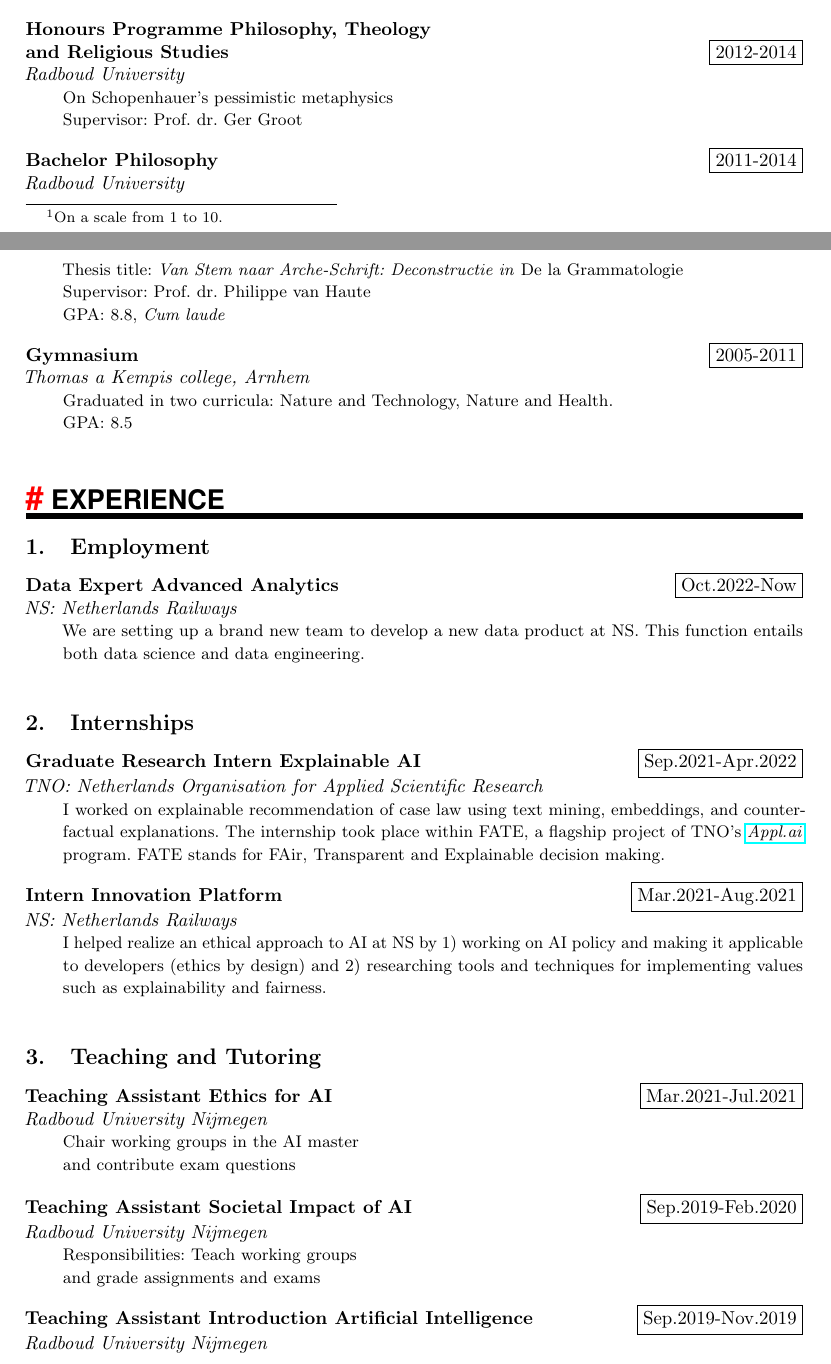
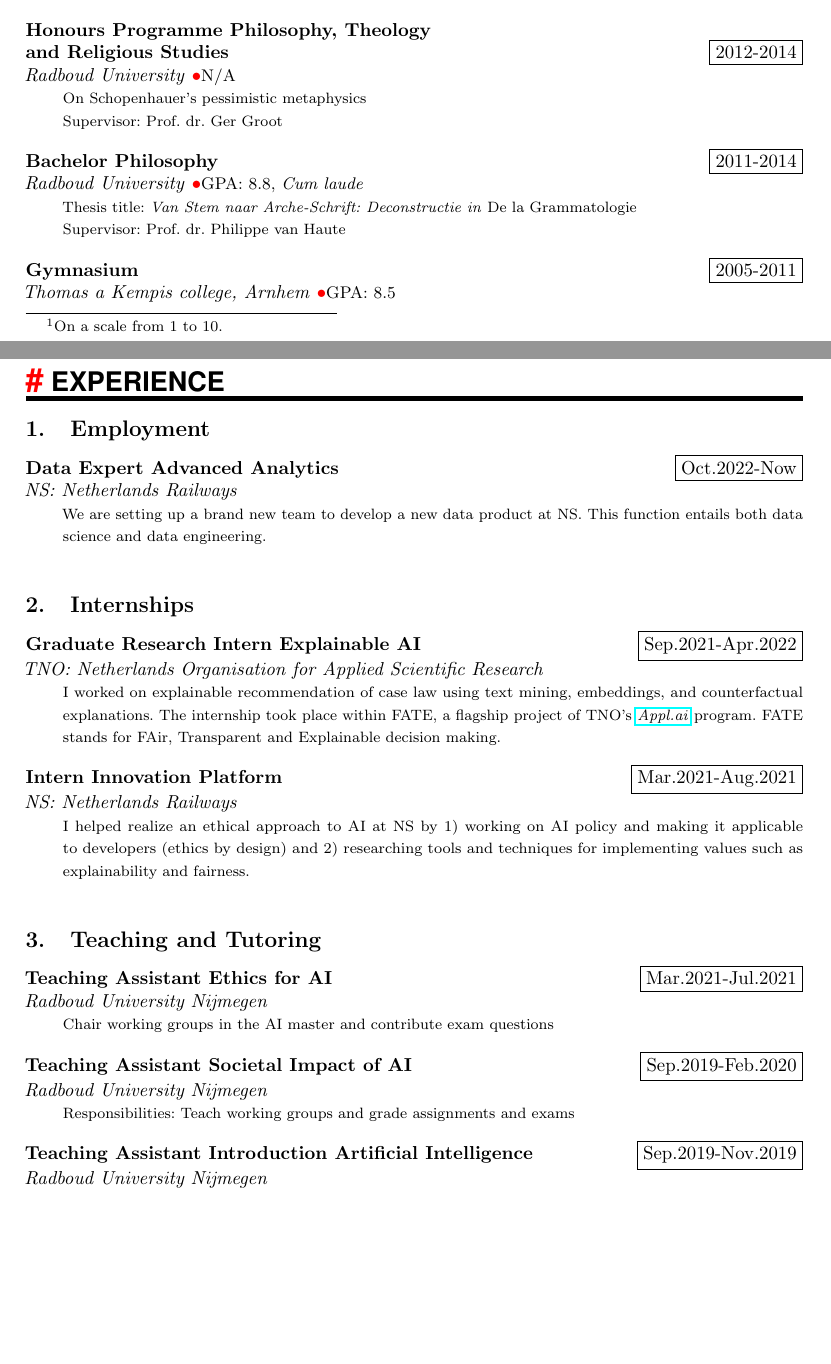
Before and after one commit to EdwinWenink/cv, a LaTeX CV (cv.tex, which reads cv.cls): two parts of pages 1 and 2 of 5, joined at a grey line, cut so that both start at the same text, the shorter picture padded with empty space. Compiled offline with pdfLaTeX.

Commit message:
Separate field for GPA

```diff
--- a/cv.cls
+++ b/cv.cls
@@ -137,11 +144,9 @@
 		%\colorbox{Black}{\color{White}#2} \par  % Duration
 		\noindent \textit{#3} \par              % Company
         \iflong
-		\noindent\hangindent=2em\hangafter=0 \small #4 % Description
+        \noindent\hangindent=2em\hangafter=0 {\footnotesize #4} % Description
         \fi
-		\normalsize \par
-        \sepspace}
-
+		\par\sepspace}
 
 
 %%% Extra customization and styling
--- a/cv.tex
+++ b/cv.tex
@@ -50,8 +51,8 @@
 %%% ------------------------------------------------------------
 \NewPart{Education}{}
 
-\EducationEntry{Master Artificial Intelligence}{2019-2022}{Radboud University}{Specialisation: Intelligent Technology\\
+\EducationEntry{Master Artificial Intelligence}{2019-2022}{Radboud University}{GPA: 8.7\footnote{On a scale from 1 to 10.}, \emph{Cum laude}}
+{Specialisation: Intelligent Technology\\
 Thesis title: \emph{On the explainability of case law recommendations using paragraph embeddings}\\
-Supervisors: Prof. dr. Tom van Engers and dr. Johan Kwisthout\\
-GPA: 8.7\footnote{On a scale from 1 to 10.}, \emph{Cum laude}}
+Supervisors: Prof. dr. Tom van Engers and dr. Johan Kwisthout}
 
@@ -58 +64,6 @@ GPA: 8.7\footnote{On a scale from 1 to 10.}, \emph{Cum laude}}
 
+\EducationEntry{Bachelor Artificial Intelligence}{2016-2019}{Radboud University}
+{GPA: 8.7, \emph{Cum laude}}
+{Thesis title: \textit{Query by Navigation over Legal Documents:\\
+An Automated Pipeline using Formal Concept Analysis} \\
+Supervisor: dr. Franc Grootjen, in cooperation with Wolters Kluwer}
@@ -63,24 +70,15 @@ GPA: 8.3, \emph{Bene meritum}}
 
-
-\EducationEntry{Bachelor Artificial Intelligence}{2016-2019}{Radboud University}{Thesis title: \textit{Query by Navigation over Legal Documents:\\
-An Automated Pipeline using Formal Concept Analysis} \\
-Supervisor: dr. Franc Grootjen, in cooperation with Wolters Kluwer \\
-GPA: 8.7, \emph{Cum laude}}
-
-
-\EducationEntry{Honours Programme Philosophy, Theology\\ and Religious Studies}{2012-2014}{Radboud University}{On Schopenhauer's pessimistic metaphysics\\ Supervisor: Prof. dr. Ger Groot}
+\EducationEntry{Honours Programme Philosophy, Theology\\ and Religious Studies}{2012-2014}{Radboud University}{N/A}{On Schopenhauer's pessimistic metaphysics\\ Supervisor: Prof. dr. Ger Groot}
 
 % NOTE do not split up entry over two pages
 % TODO way to do this automatically?
 %\newpage
 
-\EducationEntry{Bachelor Philosophy}{2011-2014}{Radboud University}{Thesis title: \textit{Van Stem naar Arche-Schrift: Deconstructie in} De la Grammatologie\\
-Supervisor: Prof. dr. Philippe van Haute\\
-GPA: 8.8, \emph{Cum laude}}
+\EducationEntry{Bachelor Philosophy}{2011-2014}{Radboud University}{GPA: 8.8, \emph{Cum laude}}{Thesis title: \textit{Van Stem naar Arche-Schrift: Deconstructie in} De la Grammatologie\\
+Supervisor: Prof. dr. Philippe van Haute}
 
+\EducationEntry{Gymnasium}{2005-2011}{Thomas a Kempis college, Arnhem}{GPA: 8.5}{Graduated in two curricula: Nature and Technology, Nature and Health.}
 
-\EducationEntry{Gymnasium}{2005-2011}{Thomas a Kempis college, Arnhem}{Graduated in two curricula: Nature and Technology, Nature and Health.\\ GPA: 8.5
-}
 
 %%% Honours, prizes, scholarships, grants
 %%% ------------------------------------------------------------
@@ -109,10 +107,10 @@ GPA: 8.8, \emph{Cum laude}}
 %%% ------------------------------------------------------------
 \subsection{Teaching and Tutoring}
 
-\WorkEntry{Teaching Assistant Ethics for AI}{Mar.2021-Jul.2021}{Radboud University Nijmegen}{Chair working groups in the AI master\\ and contribute exam questions}
+\WorkEntry{Teaching Assistant Ethics for AI}{Mar.2021-Jul.2021}{Radboud University Nijmegen}{Chair working groups in the AI master and contribute exam questions}
 
 
-\WorkEntry{Teaching Assistant Societal Impact of AI}{Sep.2019-Feb.2020}{Radboud University Nijmegen}{Responsibilities: Teach working groups\\ and grade assignments and exams }
+\WorkEntry{Teaching Assistant Societal Impact of AI}{Sep.2019-Feb.2020}{Radboud University Nijmegen}{Responsibilities: Teach working groups and grade assignments and exams }
 
 
 \WorkEntry{Teaching Assistant Introduction Artificial Intelligence}{Sep.2019-Nov.2019}{Radboud University Nijmegen}{Responsibilities: Teach working groups }
```
Also changed, not shown: cv.cls (17 more changed lines), cv.tex (14 more changed lines).
